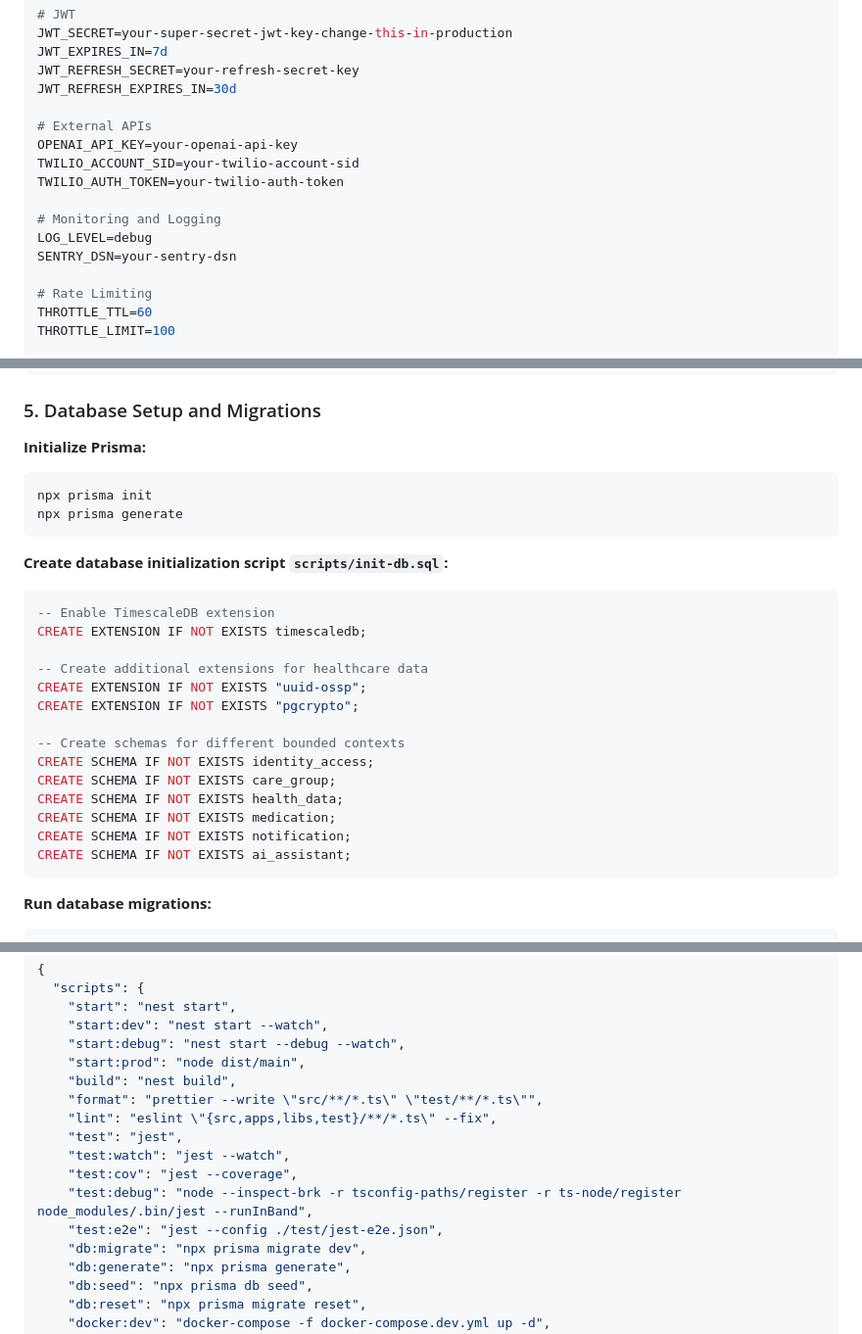
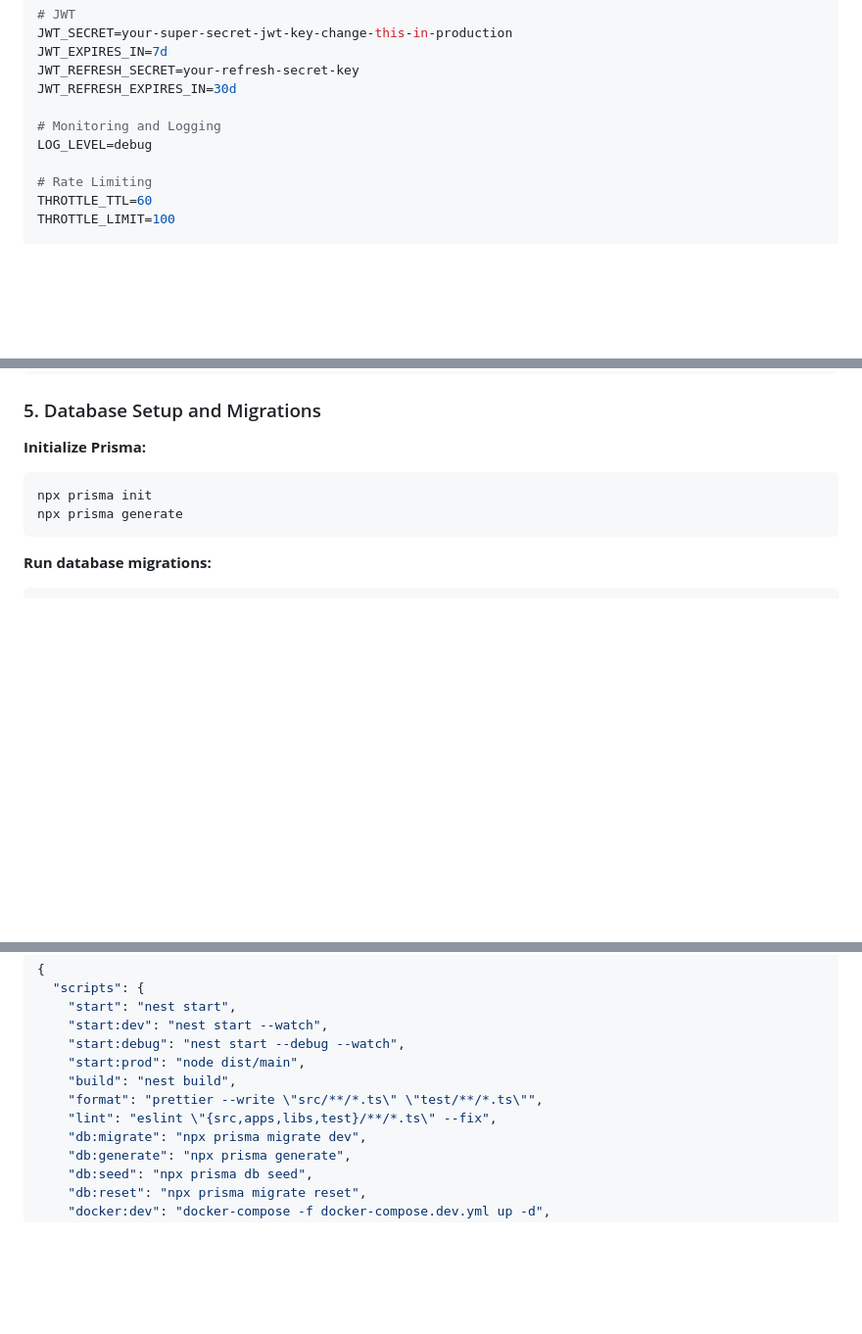
Before and after one commit to canhta/CareCircle, a Markdown page: docs/setup/development-environment.md, 3 parts joined by grey strips. Shown: that part at 98% size. Drawn GitHub-style; blank space fills up the shorter version.

Commit message:
Remove Jest testing dependencies and external API keys from development environment setup documentation

````diff
--- a/docs/setup/development-environment.md
+++ b/docs/setup/development-environment.md
@@ -177,14 +176,8 @@ JWT_EXPIRES_IN=7d
 JWT_REFRESH_SECRET=your-refresh-secret-key
 JWT_REFRESH_EXPIRES_IN=30d
 
-# External APIs
-OPENAI_API_KEY=your-openai-api-key
-TWILIO_ACCOUNT_SID=your-twilio-account-sid
-TWILIO_AUTH_TOKEN=your-twilio-auth-token
-
 # Monitoring and Logging
 LOG_LEVEL=debug
-SENTRY_DSN=your-sentry-dsn
 
 # Rate Limiting
 THROTTLE_TTL=60
@@ -212,24 +205,6 @@ npx prisma init
 npx prisma generate
 ```
 
-**Create database initialization script `scripts/init-db.sql`:**
-```sql
--- Enable TimescaleDB extension
-CREATE EXTENSION IF NOT EXISTS timescaledb;
-
--- Create additional extensions for healthcare data
-CREATE EXTENSION IF NOT EXISTS "uuid-ossp";
-CREATE EXTENSION IF NOT EXISTS "pgcrypto";
-
--- Create schemas for different bounded contexts
-CREATE SCHEMA IF NOT EXISTS identity_access;
-CREATE SCHEMA IF NOT EXISTS care_group;
-CREATE SCHEMA IF NOT EXISTS health_data;
-CREATE SCHEMA IF NOT EXISTS medication;
-CREATE SCHEMA IF NOT EXISTS notification;
-CREATE SCHEMA IF NOT EXISTS ai_assistant;
-```
-
 **Run database migrations:**
 ```bash
 # Start database services
@@ -255,11 +230,6 @@ npx prisma db seed
     "build": "nest build",
     "format": "prettier --write \"src/**/*.ts\" \"test/**/*.ts\"",
     "lint": "eslint \"{src,apps,libs,test}/**/*.ts\" --fix",
-    "test": "jest",
-    "test:watch": "jest --watch",
-    "test:cov": "jest --coverage",
-    "test:debug": "node --inspect-brk -r tsconfig-paths/register -r ts-node/register node_modules/.bin/jest --runInBand",
-    "test:e2e": "jest --config ./test/jest-e2e.json",
     "db:migrate": "npx prisma migrate dev",
     "db:generate": "npx prisma generate",
     "db:seed": "npx prisma db seed",
````
Also changed, not shown: other parts of docs/setup/development-environment.md (+0 -1 lines).
